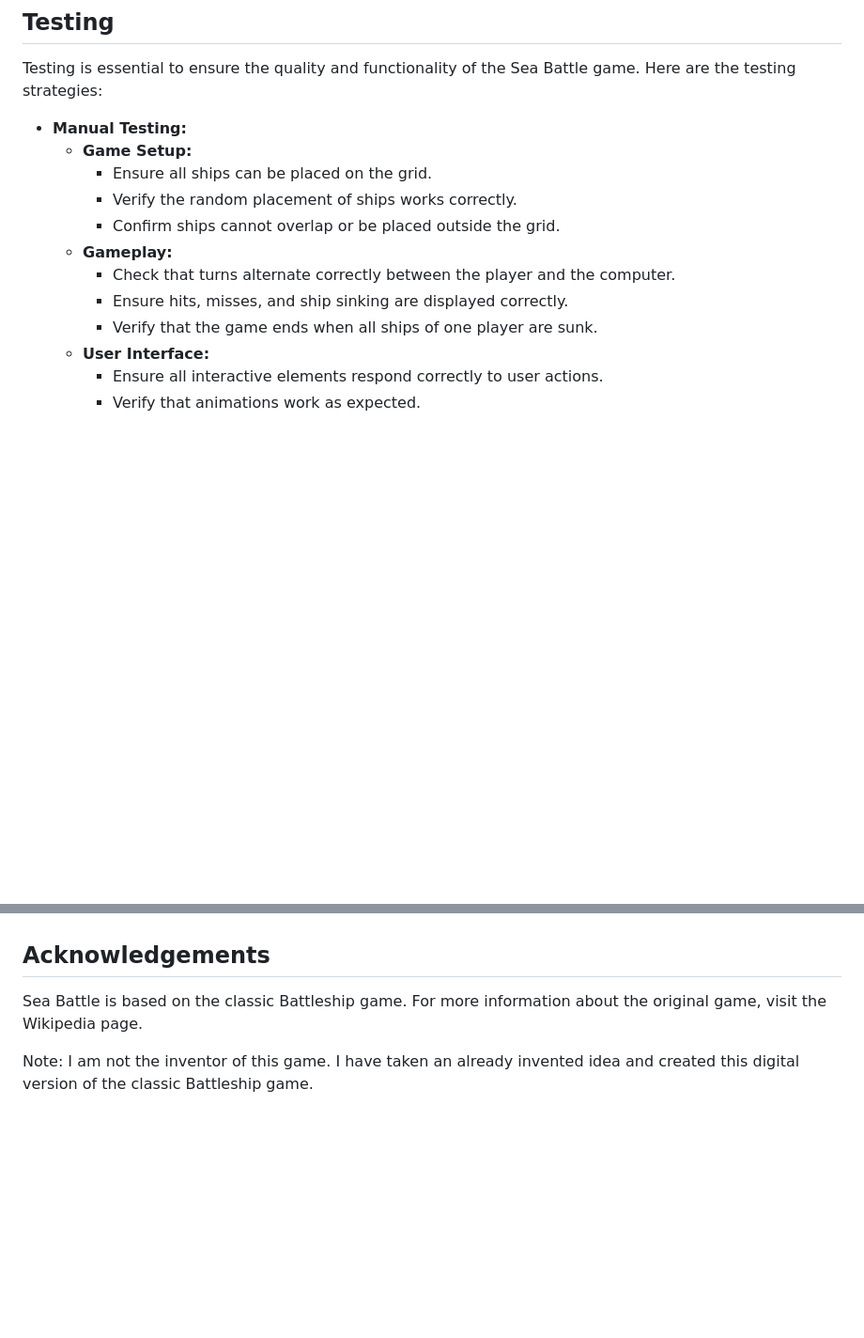
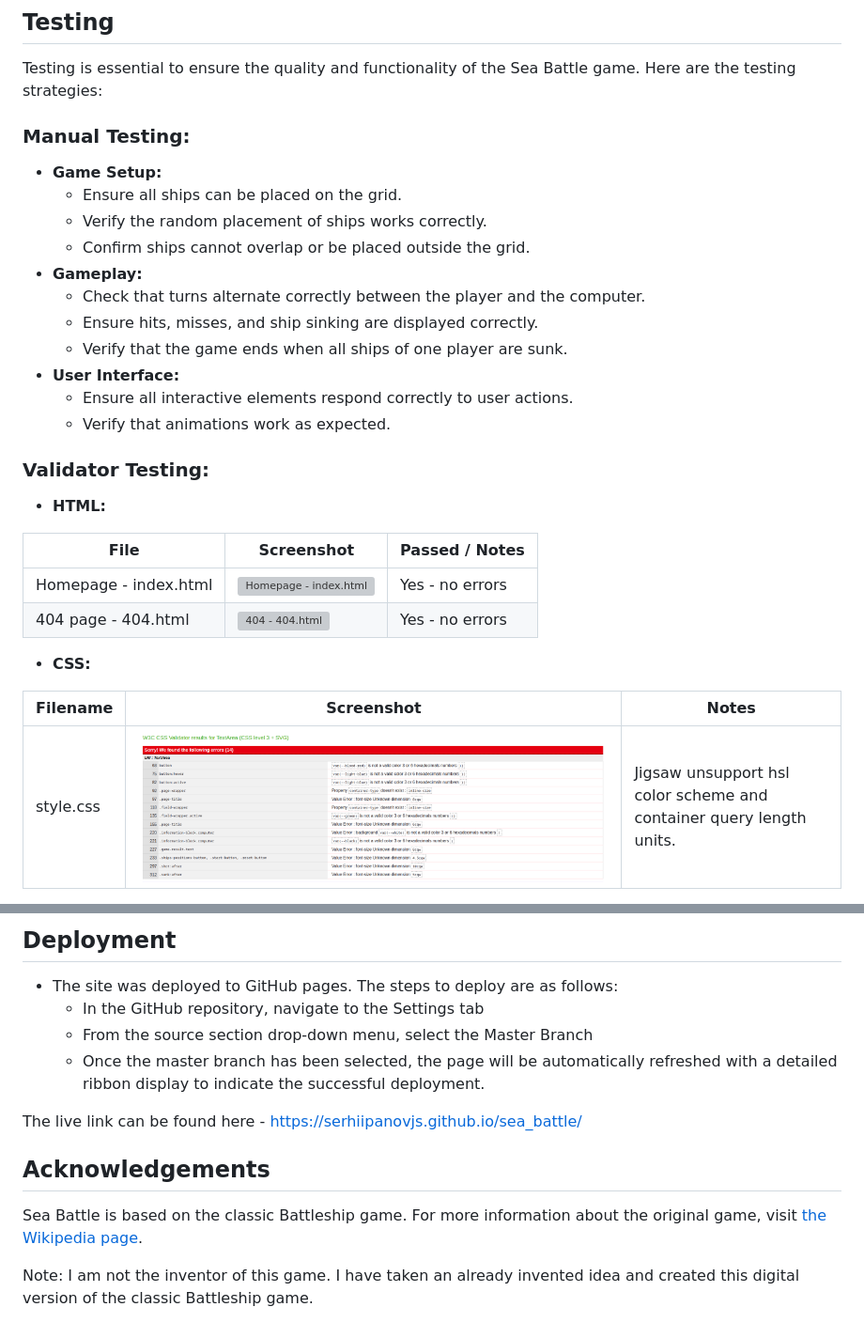
Before and after one commit to serhiipanovjs/sea_battle, a Markdown page: README.md, 2 parts joined by grey strips. Shown: that part at 94% size. Rendered like a GitHub page; pictures changed too: documentation/cssvalid.png (added); blank space fills up the shorter version; grey boxes are pictures that could not be loaded.

Commit message:
continue work with readme file

```diff
--- a/README.md
+++ b/README.md
@@ -70,15 +76,31 @@ The overall design focuses on simplicity and enjoyment, ensuring that users can
 
 Testing is essential to ensure the quality and functionality of the Sea Battle game. Here are the testing strategies:
 
-- **Manual Testing:**
-    - **Game Setup:**
-        - Ensure all ships can be placed on the grid.
-        - Verify the random placement of ships works correctly.
-        - Confirm ships cannot overlap or be placed outside the grid.
-    - **Gameplay:**
-        - Check that turns alternate correctly between the player and the computer.
-        - Ensure hits, misses, and ship sinking are displayed correctly.
-        - Verify that the game ends when all ships of one player are sunk.
-    - **User Interface:**
-        - Ensure all interactive elements respond correctly to user actions.
-        - Verify that animations work as expected.
+### Manual Testing:
+
+- **Game Setup:**
+  - Ensure all ships can be placed on the grid.
+  - Verify the random placement of ships works correctly.
+  - Confirm ships cannot overlap or be placed outside the grid.
+- **Gameplay:**
+    - Check that turns alternate correctly between the player and the computer.
+    - Ensure hits, misses, and ship sinking are displayed correctly.
+    - Verify that the game ends when all ships of one player are sunk.
+- **User Interface:**
+    - Ensure all interactive elements respond correctly to user actions.
+    - Verify that animations work as expected.
+
+### Validator Testing:
+- **HTML:**
+
+| File                       | Screenshot                                                         | Passed / Notes  |
+|----------------------------|--------------------------------------------------------------------|-----------------|
+ Homepage - index.html      | ![Homepage - index.html](documentation/htmlvalid_index.png)        | Yes - no errors |
+ 404 page - 404.html        | ![404 - 404.html](documentation/htmlvalid_404.png)                 | Yes - no errors |
+
+- **CSS:**
+
+| Filename  | Screenshot                                   | Notes                                                               |
+|-----------|----------------------------------------------|---------------------------------------------------------------------|
+ style.css | ![Jigsaw.w3.org](documentation/cssvalid.png) | Jigsaw unsupport hsl color scheme and container query length units. |
+
@@ -85,6 +122,17 @@ Testing is essential to ensure the quality and functionality of the Sea Battle g
+## Deployment
+
+- The site was deployed to GitHub pages. The steps to deploy are as follows:
+    - In the GitHub repository, navigate to the Settings tab
+    - From the source section drop-down menu, select the Master Branch
+    - Once the master branch has been selected, the page will be automatically refreshed with a detailed ribbon display
+      to indicate the successful deployment.
+
+The live link can be found here - https://serhiipanovjs.github.io/sea_battle/
 
 ## Acknowledgements
 
-Sea Battle is based on the classic Battleship game. For more information about the original game, visit the Wikipedia page.
+Sea Battle is based on the classic Battleship game. For more information about the original game,
+visit [the Wikipedia page](https://en.wikipedia.org/wiki/Battleship_(game)).
 
-Note: I am not the inventor of this game. I have taken an already invented idea and created this digital version of the classic Battleship game.
+Note: I am not the inventor of this game. I have taken an already invented idea and created this digital version of the
+classic Battleship game.
```
Also changed, not shown: other parts of README.md (+33 -12 lines), documentation/main_page_mockup.png (added), documentation/sea_battle_mockup.png (added).
